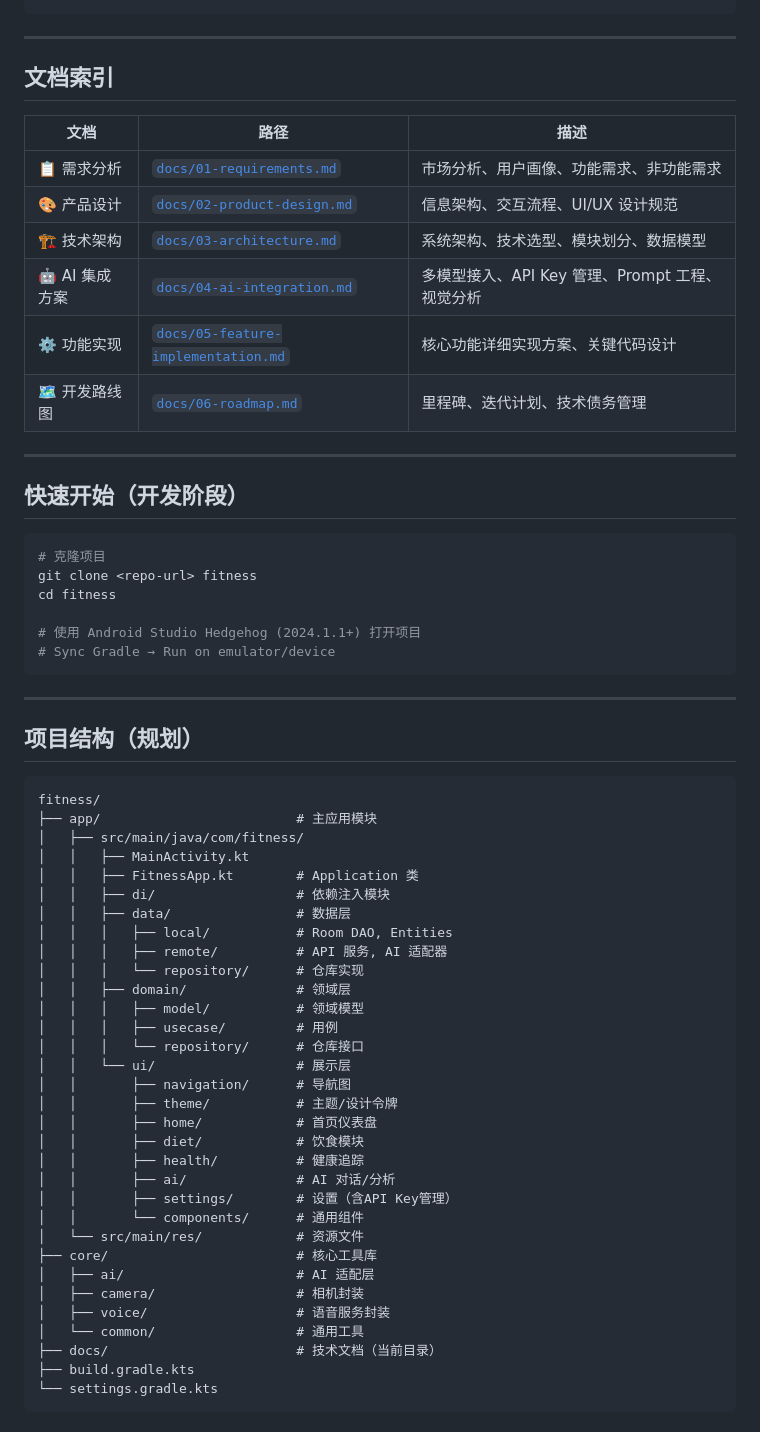
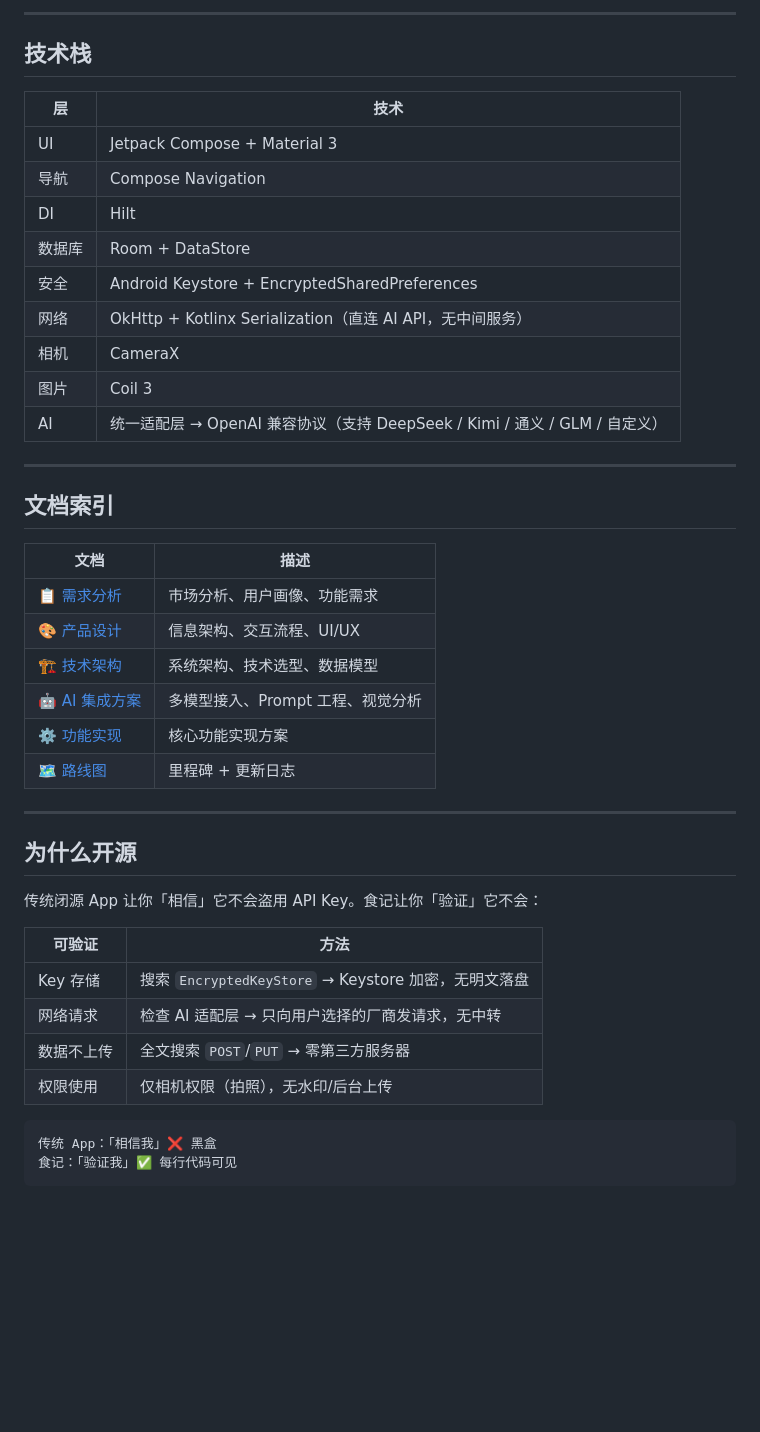
Before and after one commit to MMHM02/Shiji, a Markdown page: README.md, the part around one of its changes. GitHub-like rendering; blank space fills up the shorter version.

Commit message:
docs: refresh README for v0.1.3

````diff
--- a/README.md
+++ b/README.md
@@ -43,66 +82,48 @@
 ```
+
+---
+
+## 技术栈
+
+| 层 | 技术 |
+|----|------|
+| UI | Jetpack Compose + Material 3 |
+| 导航 | Compose Navigation |
+| DI | Hilt |
+| 数据库 | Room + DataStore |
+| 安全 | Android Keystore + EncryptedSharedPreferences |
+| 网络 | OkHttp + Kotlinx Serialization（直连 AI API，无中间服务） |
+| 相机 | CameraX |
+| 图片 | Coil 3 |
+| AI | 统一适配层 → OpenAI 兼容协议（支持 DeepSeek / Kimi / 通义 / GLM / 自定义） |
 
 ---
 
 ## 文档索引
 
-| 文档 | 路径 | 描述 |
-|------|------|------|
-| 📋 需求分析 | [`docs/01-requirements.md`](docs/01-requirements.md) | 市场分析、用户画像、功能需求、非功能需求 |
-| 🎨 产品设计 | [`docs/02-product-design.md`](docs/02-product-design.md) | 信息架构、交互流程、UI/UX 设计规范 |
-| 🏗️ 技术架构 | [`docs/03-architecture.md`](docs/03-architecture.md) | 系统架构、技术选型、模块划分、数据模型 |
-| 🤖 AI 集成方案 | [`docs/04-ai-integration.md`](docs/04-ai-integration.md) | 多模型接入、API Key 管理、Prompt 工程、视觉分析 |
-| ⚙️ 功能实现 | [`docs/05-feature-implementation.md`](docs/05-feature-implementation.md) | 核心功能详细实现方案、关键代码设计 |
-| 🗺️ 开发路线图 | [`docs/06-roadmap.md`](docs/06-roadmap.md) | 里程碑、迭代计划、技术债务管理 |
+| 文档 | 描述 |
+|------|------|
+| [📋 需求分析](docs/01-requirements.md) | 市场分析、用户画像、功能需求 |
+| [🎨 产品设计](docs/02-product-design.md) | 信息架构、交互流程、UI/UX |
+| [🏗️ 技术架构](docs/03-architecture.md) | 系统架构、技术选型、数据模型 |
+| [🤖 AI 集成方案](docs/04-ai-integration.md) | 多模型接入、Prompt 工程、视觉分析 |
+| [⚙️ 功能实现](docs/05-feature-implementation.md) | 核心功能实现方案 |
+| [🗺️ 路线图](docs/06-roadmap.md) | 里程碑 + 更新日志 |
 
 ---
 
-## 快速开始（开发阶段）
+## 为什么开源
 
-```bash
-# 克隆项目
-git clone <repo-url> fitness
-cd fitness
+传统闭源 App 让你「相信」它不会盗用 API Key。食记让你「验证」它不会：
 
-# 使用 Android Studio Hedgehog (2024.1.1+) 打开项目
-# Sync Gradle → Run on emulator/device
-```
-
----
-
-## 项目结构（规划）
+| 可验证 | 方法 |
+|--------|------|
+| Key 存储 | 搜索 `EncryptedKeyStore` → Keystore 加密，无明文落盘 |
+| 网络请求 | 检查 AI 适配层 → 只向用户选择的厂商发请求，无中转 |
+| 数据不上传 | 全文搜索 `POST`/`PUT` → 零第三方服务器 |
+| 权限使用 | 仅相机权限（拍照），无水印/后台上传 |
 
 ```
-fitness/
-├── app/                         # 主应用模块
-│   ├── src/main/java/com/fitness/
-│   │   ├── MainActivity.kt
-│   │   ├── FitnessApp.kt        # Application 类
-│   │   ├── di/                  # 依赖注入模块
-│   │   ├── data/                # 数据层
-│   │   │   ├── local/           # Room DAO, Entities
-│   │   │   ├── remote/          # API 服务, AI 适配器
-│   │   │   └── repository/      # 仓库实现
-│   │   ├── domain/              # 领域层
-│   │   │   ├── model/           # 领域模型
-│   │   │   ├── usecase/         # 用例
-│   │   │   └── repository/      # 仓库接口
-│   │   └── ui/                  # 展示层
-│   │       ├── navigation/      # 导航图
-│   │       ├── theme/           # 主题/设计令牌
-│   │       ├── home/            # 首页仪表盘
-│   │       ├── diet/            # 饮食模块
-│   │       ├── health/          # 健康追踪
-│   │       ├── ai/              # AI 对话/分析
-│   │       ├── settings/        # 设置（含API Key管理）
-│   │       └── components/      # 通用组件
-│   └── src/main/res/            # 资源文件
-├── core/                        # 核心工具库
-│   ├── ai/                      # AI 适配层
-│   ├── camera/                  # 相机封装
-│   ├── voice/                   # 语音服务封装
-│   └── common/                  # 通用工具
-├── docs/                        # 技术文档（当前目录）
-├── build.gradle.kts
-└── settings.gradle.kts
+传统 App：「相信我」❌ 黑盒
+食记：「验证我」✅ 每行代码可见
 ```
````
Also changed, not shown: other parts of README.md (+60 -67 lines).
